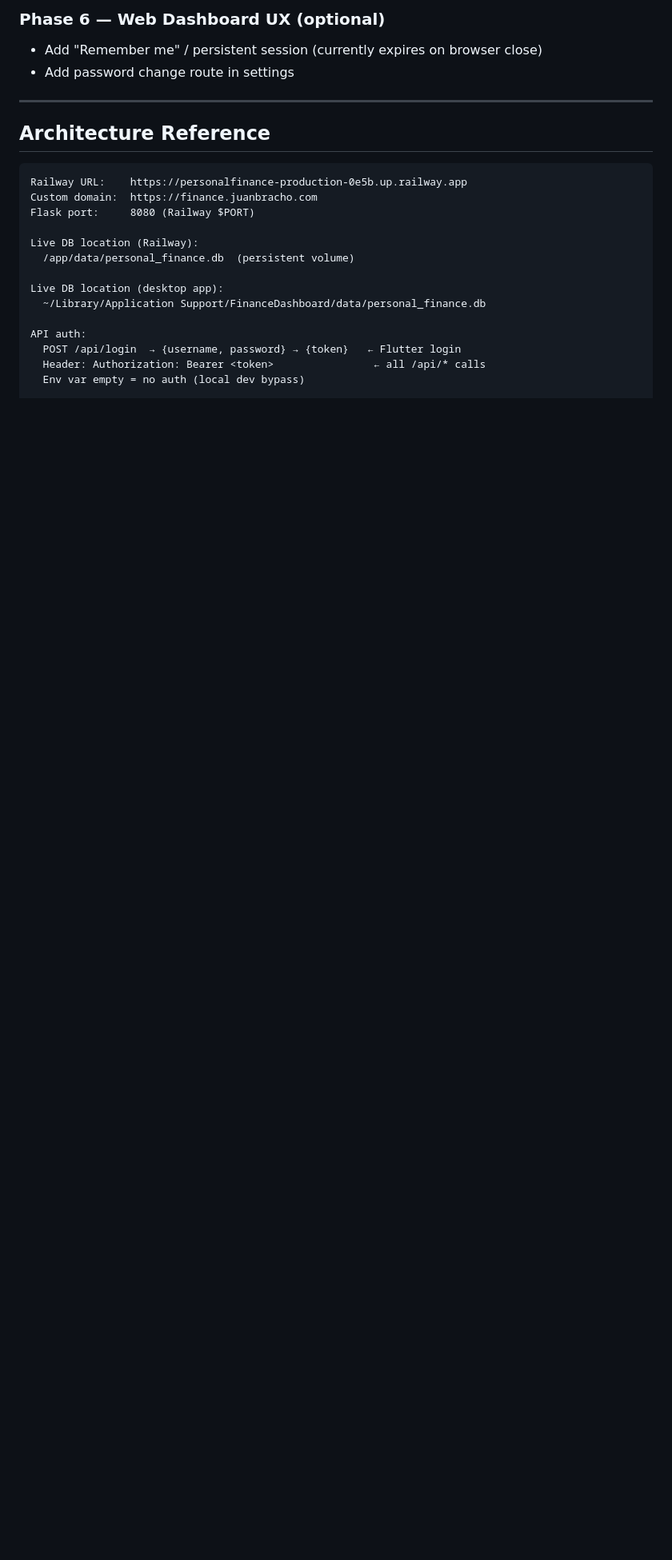
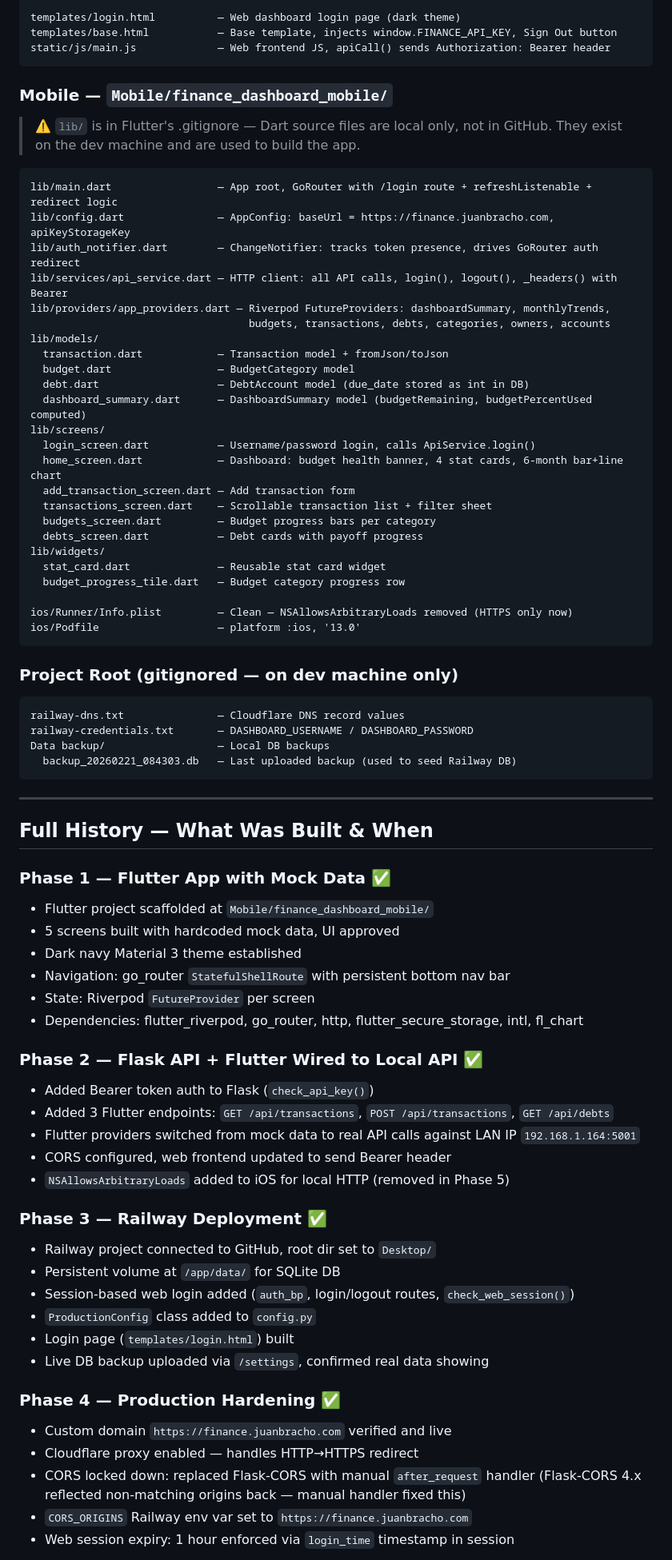
Before and after one commit to juanbracho/personal_finance, a Markdown page: Mobile/status.md, the part around one of its changes. Shown at 80% size. Drawn GitHub-style; blank space fills up the shorter version.

````diff
--- a/Mobile/status.md
+++ b/Mobile/status.md
@@ -163,25 +155,80 @@ Files modified in `Mobile/finance_dashboard_mobile/lib/`:
 
-### Phase 6 — Web Dashboard UX (optional)
-- Add "Remember me" / persistent session (currently expires on browser close)
-- Add password change route in settings
+templates/login.html          — Web dashboard login page (dark theme)
+templates/base.html           — Base template, injects window.FINANCE_API_KEY, Sign Out button
+static/js/main.js             — Web frontend JS, apiCall() sends Authorization: Bearer header
+```
+
+### Mobile — `Mobile/finance_dashboard_mobile/`
+> ⚠️ `lib/` is in Flutter's .gitignore — Dart source files are local only, not in GitHub.
+> They exist on the dev machine and are used to build the app.
+
+```
+lib/main.dart                 — App root, GoRouter with /login route + refreshListenable + redirect logic
+lib/config.dart               — AppConfig: baseUrl = https://finance.juanbracho.com, apiKeyStorageKey
+lib/auth_notifier.dart        — ChangeNotifier: tracks token presence, drives GoRouter auth redirect
+lib/services/api_service.dart — HTTP client: all API calls, login(), logout(), _headers() with Bearer
+lib/providers/app_providers.dart — Riverpod FutureProviders: dashboardSummary, monthlyTrends,
+                                   budgets, transactions, debts, categories, owners, accounts
+lib/models/
+  transaction.dart            — Transaction model + fromJson/toJson
+  budget.dart                 — BudgetCategory model
+  debt.dart                   — DebtAccount model (due_date stored as int in DB)
+  dashboard_summary.dart      — DashboardSummary model (budgetRemaining, budgetPercentUsed computed)
+lib/screens/
+  login_screen.dart           — Username/password login, calls ApiService.login()
+  home_screen.dart            — Dashboard: budget health banner, 4 stat cards, 6-month bar+line chart
+  add_transaction_screen.dart — Add transaction form
+  transactions_screen.dart    — Scrollable transaction list + filter sheet
+  budgets_screen.dart         — Budget progress bars per category
+  debts_screen.dart           — Debt cards with payoff progress
+lib/widgets/
+  stat_card.dart              — Reusable stat card widget
+  budget_progress_tile.dart   — Budget category progress row
+
+ios/Runner/Info.plist         — Clean — NSAllowsArbitraryLoads removed (HTTPS only now)
+ios/Podfile                   — platform :ios, '13.0'
+```
+
+### Project Root (gitignored — on dev machine only)
+```
+railway-dns.txt               — Cloudflare DNS record values
+railway-credentials.txt       — DASHBOARD_USERNAME / DASHBOARD_PASSWORD
+Data backup/                  — Local DB backups
+  backup_20260221_084303.db   — Last uploaded backup (used to seed Railway DB)
+```
 
 ---
 
-## Architecture Reference
+## Full History — What Was Built & When
 
-```
-Railway URL:    https://personalfinance-production-0e5b.up.railway.app
-Custom domain:  https://finance.juanbracho.com
-Flask port:     8080 (Railway $PORT)
+### Phase 1 — Flutter App with Mock Data ✅
+- Flutter project scaffolded at `Mobile/finance_dashboard_mobile/`
+- 5 screens built with hardcoded mock data, UI approved
+- Dark navy Material 3 theme established
+- Navigation: go_router `StatefulShellRoute` with persistent bottom nav bar
+- State: Riverpod `FutureProvider` per screen
+- Dependencies: flutter_riverpod, go_router, http, flutter_secure_storage, intl, fl_chart
 
-Live DB location (Railway):
-  /app/data/personal_finance.db  (persistent volume)
+### Phase 2 — Flask API + Flutter Wired to Local API ✅
+- Added Bearer token auth to Flask (`check_api_key()`)
+- Added 3 Flutter endpoints: `GET /api/transactions`, `POST /api/transactions`, `GET /api/debts`
+- Flutter providers switched from mock data to real API calls against LAN IP `192.168.1.164:5001`
+- CORS configured, web frontend updated to send Bearer header
+- `NSAllowsArbitraryLoads` added to iOS for local HTTP (removed in Phase 5)
 
-Live DB location (desktop app):
-  ~/Library/Application Support/FinanceDashboard/data/personal_finance.db
+### Phase 3 — Railway Deployment ✅
+- Railway project connected to GitHub, root dir set to `Desktop/`
+- Persistent volume at `/app/data/` for SQLite DB
+- Session-based web login added (`auth_bp`, login/logout routes, `check_web_session()`)
+- `ProductionConfig` class added to `config.py`
+- Login page (`templates/login.html`) built
+- Live DB backup uploaded via `/settings`, confirmed real data showing
 
-API auth:
-  POST /api/login  → {username, password} → {token}   ← Flutter login
-  Header: Authorization: Bearer <token>                ← all /api/* calls
-  Env var empty = no auth (local dev bypass)
+### Phase 4 — Production Hardening ✅
+- Custom domain `https://finance.juanbracho.com` verified and live
+- Cloudflare proxy enabled — handles HTTP→HTTPS redirect
+- CORS locked down: replaced Flask-CORS with manual `after_request` handler
+  (Flask-CORS 4.x reflected non-matching origins back — manual handler fixed this)
+- `CORS_ORIGINS` Railway env var set to `https://finance.juanbracho.com`
+- Web session expiry: 1 hour enforced via `login_time` timestamp in session
 
````
Also changed, not shown: other parts of Mobile/status.md (+133 -165 lines).
